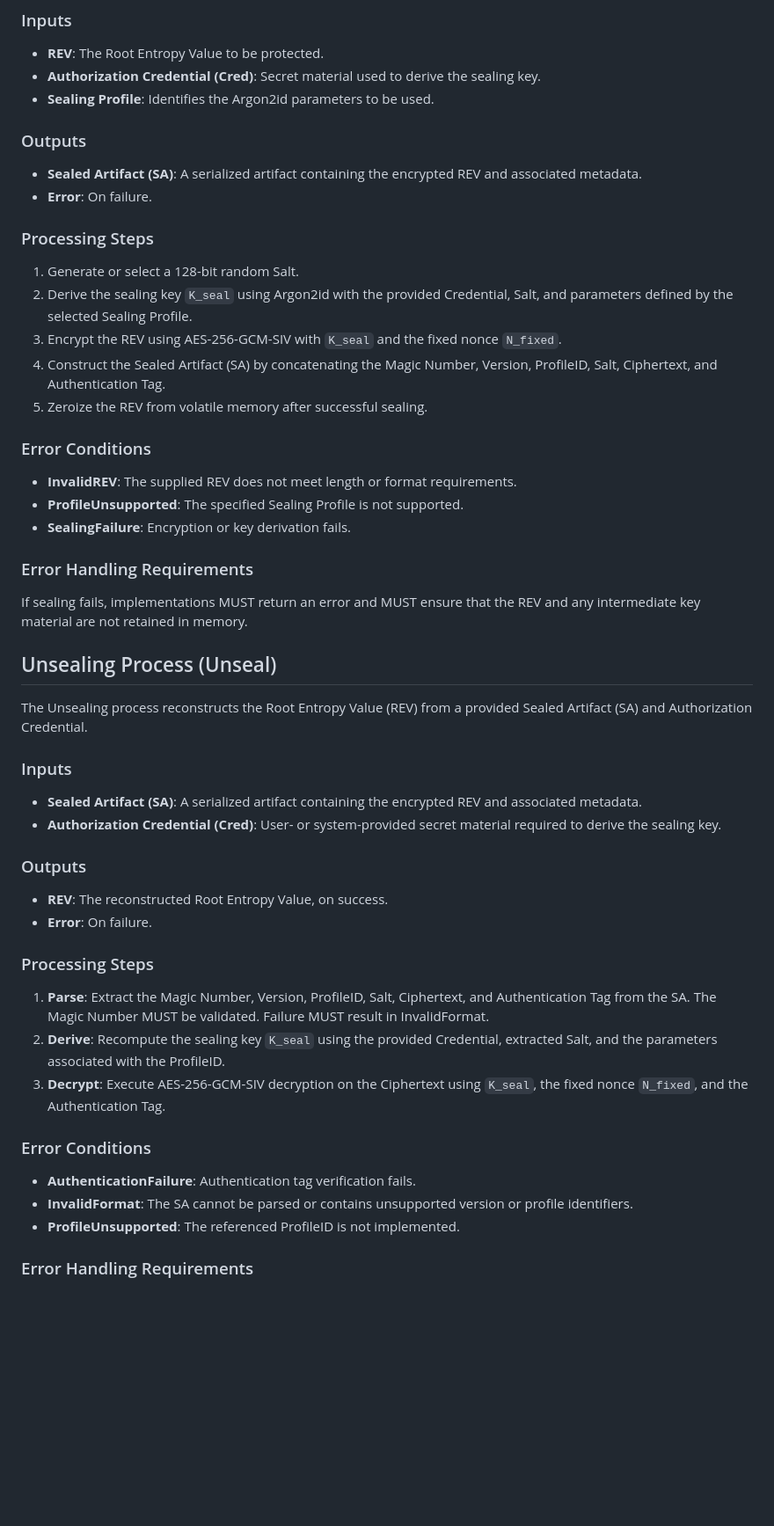
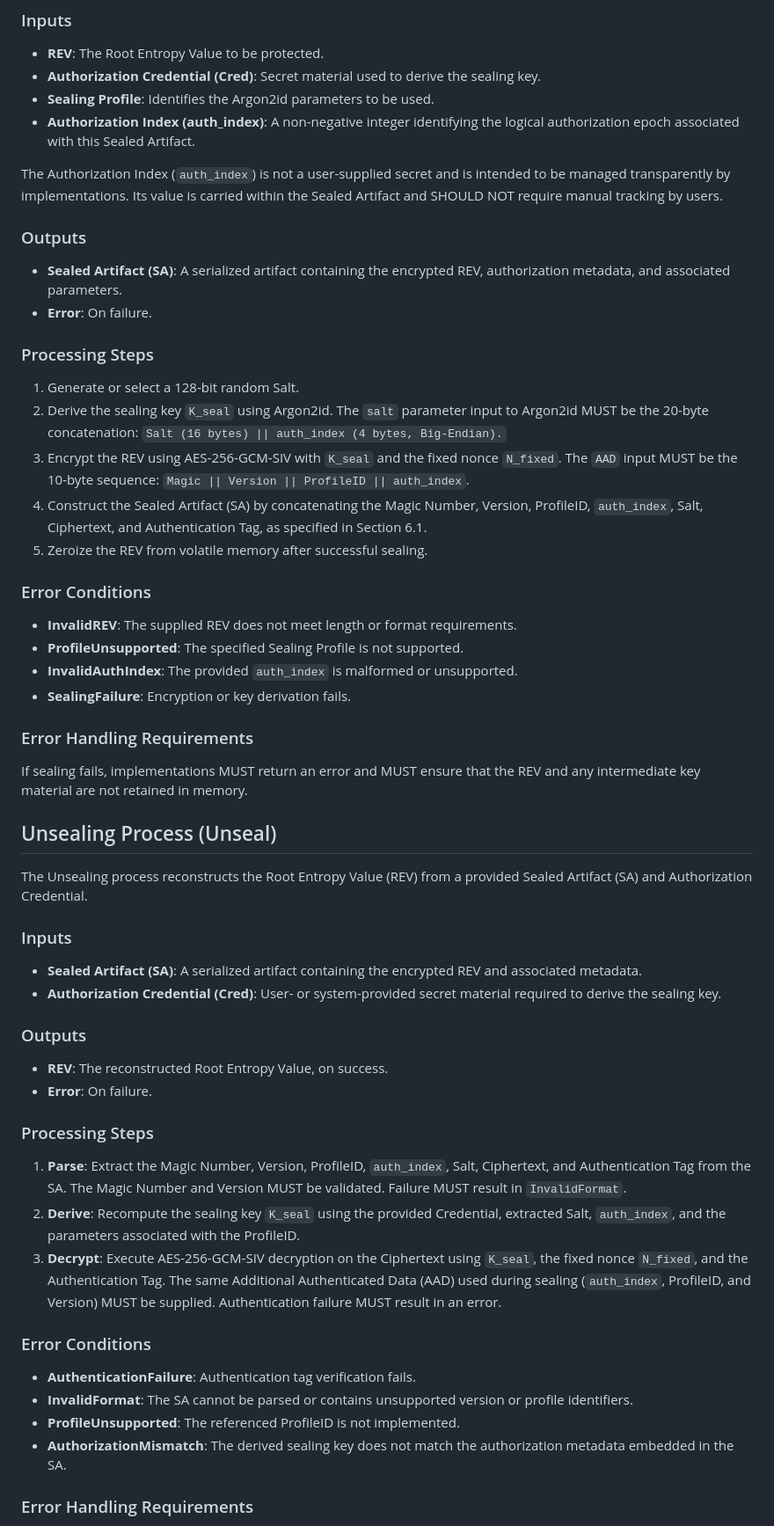
Before and after one commit to mscikdf/acegf-ietf-draft, a Markdown page: draft-wang-acegf-protocol.md, the part around one of its changes. Shown at 88% size. Rendered like a GitHub page; blank space fills up the shorter version.

```diff
--- a/draft-wang-acegf-protocol.md
+++ b/draft-wang-acegf-protocol.md
@@ -368,23 +391,32 @@ persistent Sealed Artifact (SA) using an Authorization Credential.
 - **Authorization Credential (Cred)**: Secret material used to derive
 the sealing key.
 - **Sealing Profile**: Identifies the Argon2id parameters to be used.
+- **Authorization Index (auth_index)**: A non-negative integer
+identifying the logical authorization epoch associated with this
+Sealed Artifact.
+
+The Authorization Index (`auth_index`) is not a user-supplied secret and is
+intended to be managed transparently by implementations. Its value is carried
+within the Sealed Artifact and SHOULD NOT require manual tracking by users.
 
 ### Outputs
 
 - **Sealed Artifact (SA)**: A serialized artifact containing the
-encrypted REV and associated metadata.
+encrypted REV, authorization metadata, and associated parameters.
 - **Error**: On failure.
 
 ### Processing Steps
 
 1. Generate or select a 128-bit random Salt.
-2. Derive the sealing key `K_seal` using Argon2id with the provided
-Credential, Salt, and parameters defined by the selected Sealing
-Profile.
+2. Derive the sealing key `K_seal` using Argon2id. The `salt` parameter
+input to Argon2id MUST be the 20-byte concatenation:
+`Salt (16 bytes) || auth_index (4 bytes, Big-Endian).`
 3. Encrypt the REV using AES-256-GCM-SIV with `K_seal` and the fixed
-nonce `N_fixed`.
+nonce `N_fixed`. The `AAD` input MUST be the 10-byte sequence:
+`Magic || Version || ProfileID || auth_index`.
 4. Construct the Sealed Artifact (SA) by concatenating the Magic
-Number, Version, ProfileID, Salt, Ciphertext, and Authentication Tag.
+Number, Version, ProfileID, `auth_index`, Salt, Ciphertext, and
+Authentication Tag, as specified in Section 6.1.
 5. Zeroize the REV from volatile memory after successful sealing.
 
 ### Error Conditions
@@ -392,6 +424,8 @@ Number, Version, ProfileID, Salt, Ciphertext, and Authentication Tag.
 - **InvalidREV**: The supplied REV does not meet length or format
 requirements.
 - **ProfileUnsupported**: The specified Sealing Profile is not supported.
+- **InvalidAuthIndex**: The provided `auth_index` is malformed or
+unsupported.
 - **SealingFailure**: Encryption or key derivation fails.
 
 ### Error Handling Requirements
@@ -407,8 +441,8 @@ provided Sealed Artifact (SA) and Authorization Credential.
 
 ### Inputs
 
-- **Sealed Artifact (SA)**: A serialized artifact containing the encrypted
-REV and associated metadata.
+- **Sealed Artifact (SA)**: A serialized artifact containing the
+encrypted REV and associated metadata.
 - **Authorization Credential (Cred)**: User- or system-provided secret
 material required to derive the sealing key.
 
@@ -419,14 +453,18 @@ material required to derive the sealing key.
 
 ### Processing Steps
 
-1. **Parse**: Extract the Magic Number, Version, ProfileID, Salt, Ciphertext, and
-Authentication Tag from the SA. The Magic Number MUST be validated.
-Failure MUST result in InvalidFormat.
+1. **Parse**: Extract the Magic Number, Version, ProfileID,
+`auth_index`, Salt, Ciphertext, and Authentication Tag from the SA.
+The Magic Number and Version MUST be validated. Failure MUST result
+in `InvalidFormat`.
 2. **Derive**: Recompute the sealing key `K_seal` using the provided
-Credential, extracted Salt, and the parameters associated with the
-ProfileID.
+Credential, extracted Salt, `auth_index`, and the parameters
+associated with the ProfileID.
 3. **Decrypt**: Execute AES-256-GCM-SIV decryption on the Ciphertext using
 `K_seal`, the fixed nonce `N_fixed`, and the Authentication Tag.
+The same Additional Authenticated Data (AAD) used during sealing
+(`auth_index`, ProfileID, and Version) MUST be supplied. Authentication
+failure MUST result in an error.
 
 ### Error Conditions
 
@@ -434,6 +472,8 @@ ProfileID.
 - **InvalidFormat**: The SA cannot be parsed or contains unsupported
 version or profile identifiers.
 - **ProfileUnsupported**: The referenced ProfileID is not implemented.
+- **AuthorizationMismatch**: The derived sealing key does not match
+the authorization metadata embedded in the SA.
 
 ### Error Handling Requirements
 
```
Also changed, not shown: other parts of draft-wang-acegf-protocol.md (+155 -53 lines).
